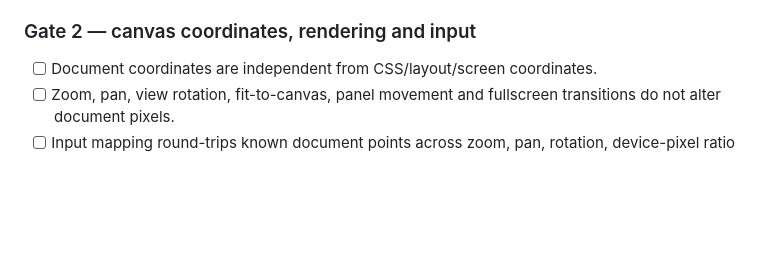
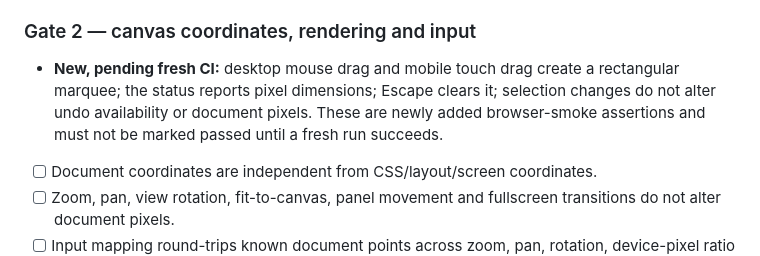
Before and after one commit to gavilandavid89-pixel/PixelForge-Ai, a Markdown page: docs/ENGINE_TEST_PLAN.md, the part around the change. GitHub-like rendering; blank space fills up the shorter version.

Commit message:
Add pending selection acceptance checks

```diff
--- a/docs/ENGINE_TEST_PLAN.md
+++ b/docs/ENGINE_TEST_PLAN.md
@@ -45,6 +45,9 @@ Never label a test pass based on code inspection alone. Record commit, browser/d
 - [ ] Undo/history storage is bounded and reports when a large action needs a checkpoint or memory budget.
 
 ### Gate 2 — canvas coordinates, rendering and input
+
+- **New, pending fresh CI:** desktop mouse drag and mobile touch drag create a rectangular marquee; the status reports pixel dimensions; Escape clears it; selection changes do not alter undo availability or document pixels. These are newly added browser-smoke assertions and must not be marked passed until a fresh run succeeds.
+
 
 - [ ] Document coordinates are independent from CSS/layout/screen coordinates.
 - [ ] Zoom, pan, view rotation, fit-to-canvas, panel movement and fullscreen transitions do not alter document pixels.
```
